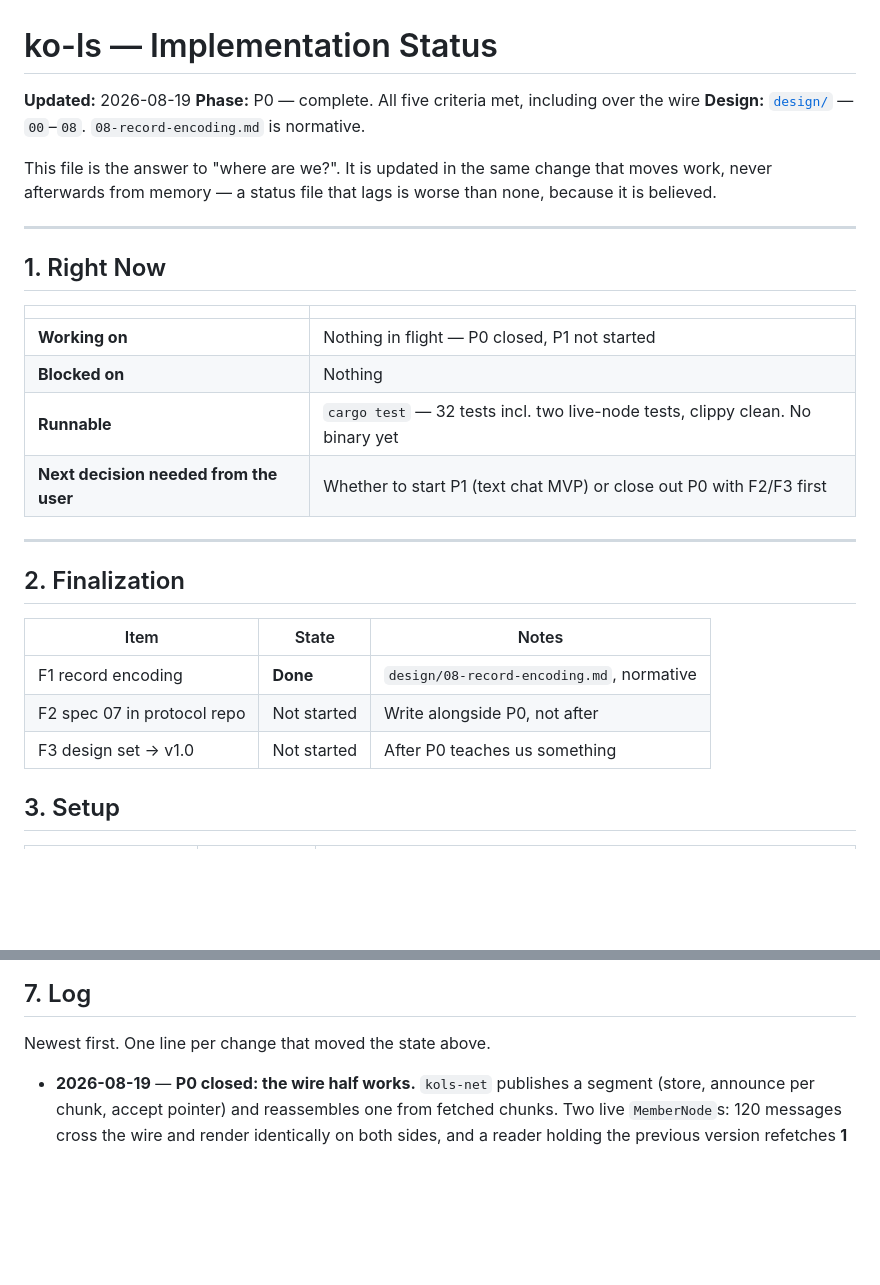
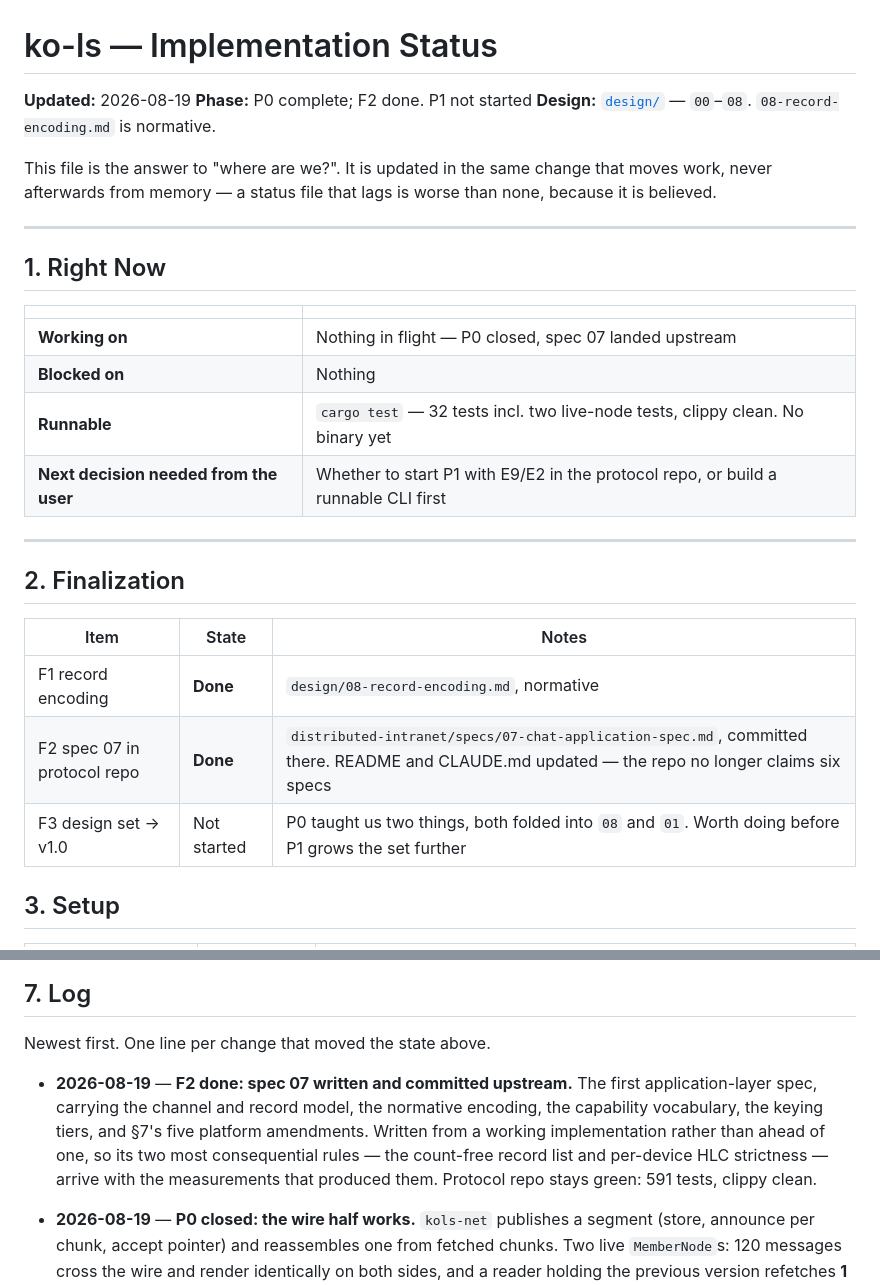
Before and after one commit to DriftingNarwhal/ko-ls, a Markdown page: STATUS.md, 2 parts joined by grey strips. Drawn GitHub-style; blank space fills up the shorter version.

Commit message:
Status: F2 done, spec 07 upstream
Co-Authored-By: Claude Opus 5 (1M context) <noreply@anthropic.com>
Claude-Session: https://claude.ai/code/session_01T1EDLT6HkAzphFMBdbCLCW

```diff
--- a/STATUS.md
+++ b/STATUS.md
@@ -1,7 +1,7 @@
 # ko-ls — Implementation Status
 
 **Updated:** 2026-08-19
-**Phase:** P0 — complete. All five criteria met, including over the wire
+**Phase:** P0 complete; F2 done. P1 not started
 **Design:** [`design/`](design/) — `00`–`08`. `08-record-encoding.md` is normative.
 
 This file is the answer to "where are we?". It is updated in the same change that moves
@@ -14,10 +14,10 @@ it is believed.
 
 | | |
 |---|---|
-| **Working on** | Nothing in flight — P0 closed, P1 not started |
+| **Working on** | Nothing in flight — P0 closed, spec 07 landed upstream |
 | **Blocked on** | Nothing |
 | **Runnable** | `cargo test` — 32 tests incl. two live-node tests, clippy clean. No binary yet |
-| **Next decision needed from the user** | Whether to start P1 (text chat MVP) or close out P0 with F2/F3 first |
+| **Next decision needed from the user** | Whether to start P1 with E9/E2 in the protocol repo, or build a runnable CLI first |
 
 ---
 
@@ -26,8 +26,8 @@ it is believed.
 | Item | State | Notes |
 |---|---|---|
 | F1 record encoding | **Done** | `design/08-record-encoding.md`, normative |
-| F2 spec 07 in protocol repo | Not started | Write alongside P0, not after |
-| F3 design set → v1.0 | Not started | After P0 teaches us something |
+| F2 spec 07 in protocol repo | **Done** | `distributed-intranet/specs/07-chat-application-spec.md`, committed there. README and CLAUDE.md updated — the repo no longer claims six specs |
+| F3 design set → v1.0 | Not started | P0 taught us two things, both folded into `08` and `01`. Worth doing before P1 grows the set further |
 
 ## 3. Setup
 
@@ -94,6 +94,12 @@ design changes before anything else is built.
 
 Newest first. One line per change that moved the state above.
 
+- **2026-08-19** — **F2 done: spec 07 written and committed upstream.** The first
+  application-layer spec, carrying the channel and record model, the normative encoding,
+  the capability vocabulary, the keying tiers, and §7's five platform amendments. Written
+  from a working implementation rather than ahead of one, so its two most consequential
+  rules — the count-free record list and per-device HLC strictness — arrive with the
+  measurements that produced them. Protocol repo stays green: 591 tests, clippy clean.
 - **2026-08-19** — **P0 closed: the wire half works.** `kols-net` publishes a segment
   (store, announce per chunk, accept pointer) and reassembles one from fetched chunks. Two
   live `MemberNode`s: 120 messages cross the wire and render identically on both sides, and
```
